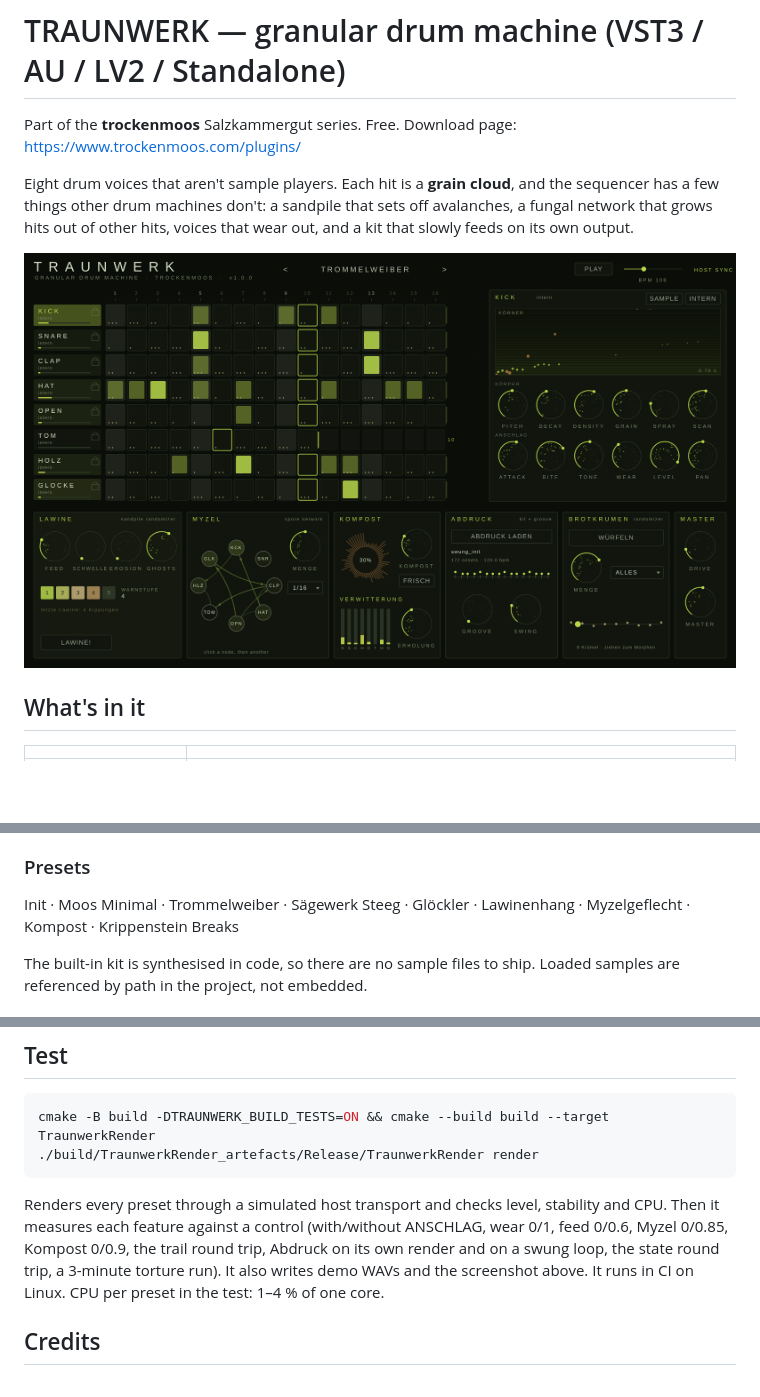
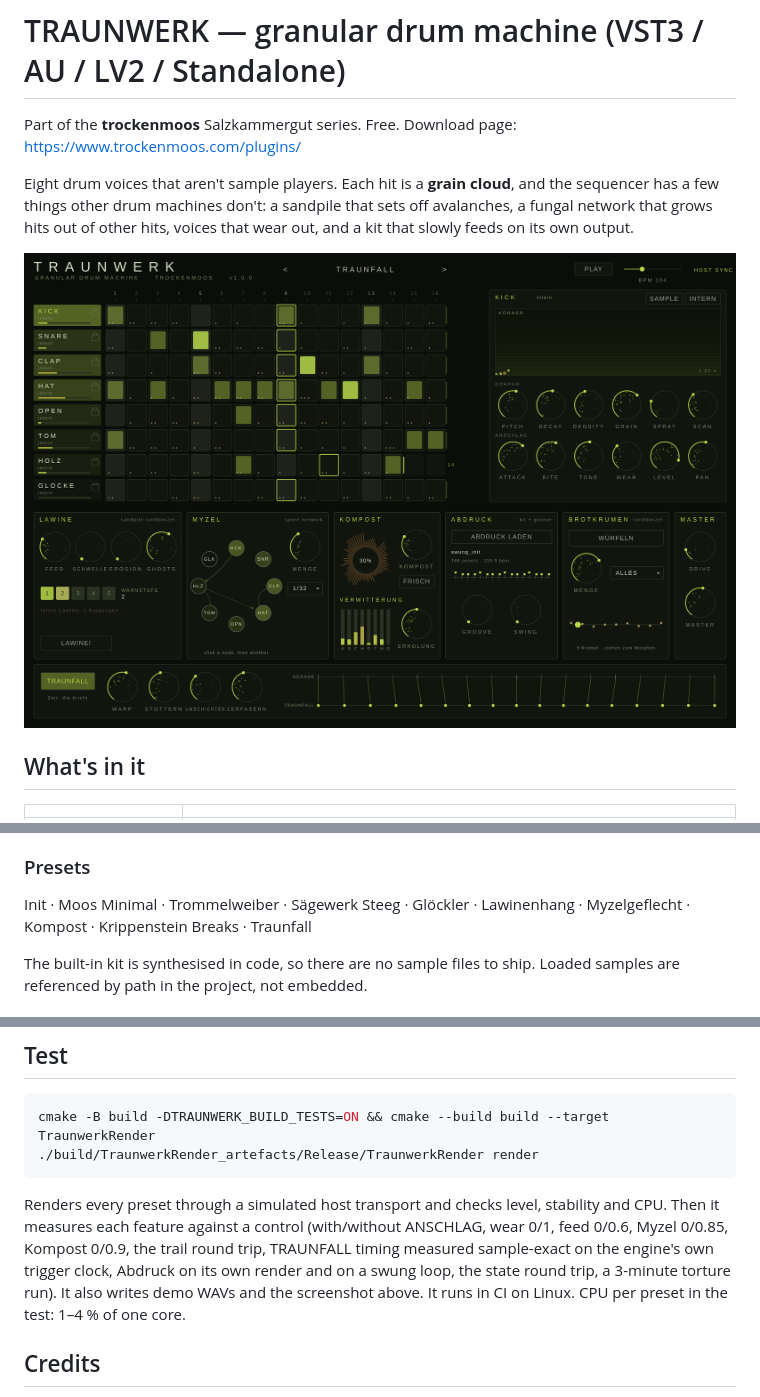
Before and after one commit to trockenmoos-droid/traunwerk, a Markdown page: README.md, 3 parts joined by grey strips. Drawn GitHub-style; pictures changed too: docs/traunwerk.png; blank space fills up the shorter version.

````diff
--- a/README.md
+++ b/README.md
@@ -35,7 +36,7 @@ wear out, and a kit that slowly feeds on its own output.
 - MIDI notes trigger the voices: GM map KICK 36, SNARE 38, CLAP 39, HAT 42, OPEN 46, TOM 45, HOLZ 37, GLOCKE 56. Any other note plays voice `(note − 36) mod 8`. Velocity is respected. HAT chokes OPEN.
 
 ### Presets
-Init · Moos Minimal · Trommelweiber · Sägewerk Steeg · Glöckler · Lawinenhang · Myzelgeflecht · Kompost · Krippenstein Breaks
+Init · Moos Minimal · Trommelweiber · Sägewerk Steeg · Glöckler · Lawinenhang · Myzelgeflecht · Kompost · Krippenstein Breaks · Traunfall
 
 The built-in kit is synthesised in code, so there are no sample files to ship. Loaded samples are referenced by path in the project, not embedded.
 
@@ -55,7 +56,7 @@ cmake -B build -DTRAUNWERK_BUILD_TESTS=ON && cmake --build build --target Traunw
 ./build/TraunwerkRender_artefacts/Release/TraunwerkRender render
 ```
 
-Renders every preset through a simulated host transport and checks level, stability and CPU. Then it measures each feature against a control (with/without ANSCHLAG, wear 0/1, feed 0/0.6, Myzel 0/0.85, Kompost 0/0.9, the trail round trip, Abdruck on its own render and on a swung loop, the state round trip, a 3-minute torture run). It also writes demo WAVs and the screenshot above. It runs in CI on Linux. CPU per preset in the test: 1–4 % of one core.
+Renders every preset through a simulated host transport and checks level, stability and CPU. Then it measures each feature against a control (with/without ANSCHLAG, wear 0/1, feed 0/0.6, Myzel 0/0.85, Kompost 0/0.9, the trail round trip, TRAUNFALL timing measured sample-exact on the engine's own trigger clock, Abdruck on its own render and on a swung loop, the state round trip, a 3-minute torture run). It also writes demo WAVs and the screenshot above. It runs in CI on Linux. CPU per preset in the test: 1–4 % of one core.
 
 ## Credits
 
````
Also changed, not shown: other parts of README.md (+1 -0 lines), DEVLOG.md (+23 -0 lines), 9 other files.
